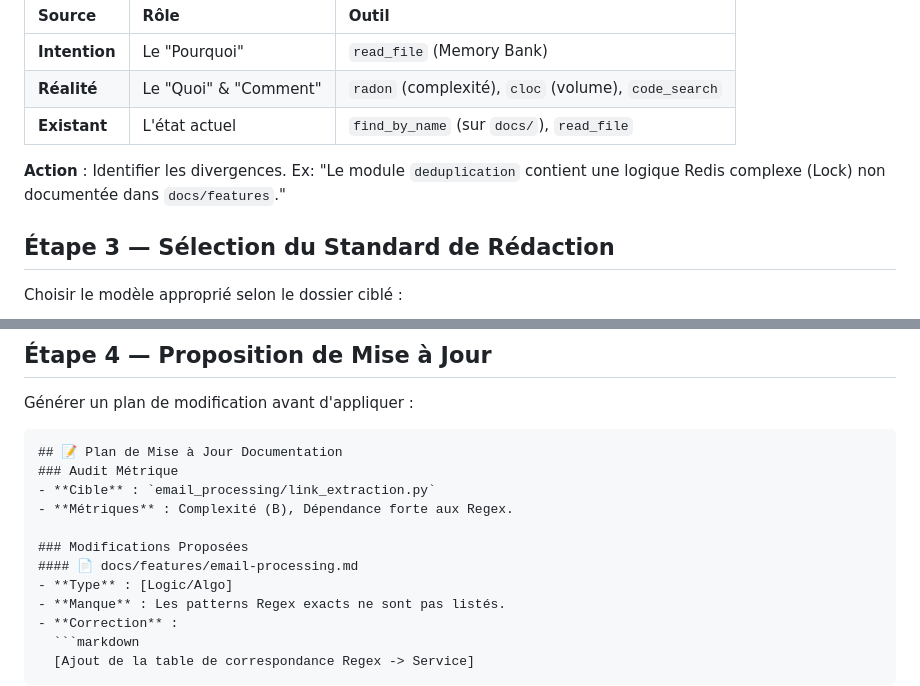
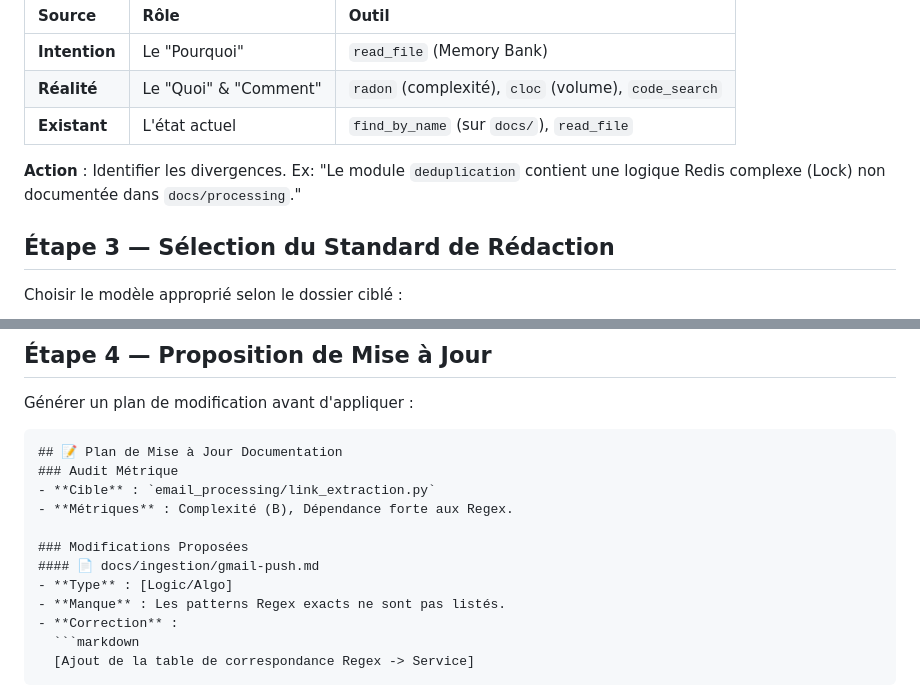
Before and after one commit to ki2pixel/render_signal_server, a Markdown page: .windsurf/workflows/docs-updater.md, 2 parts joined by grey strips. Drawn GitHub-style.

```diff
--- a/.windsurf/workflows/docs-updater.md
+++ b/.windsurf/workflows/docs-updater.md
@@ -38,7 +38,7 @@ Comparer les sources pour détecter les incohérences :
 | **Réalité** | Le "Quoi" & "Comment" | `radon` (complexité), `cloc` (volume), `code_search` |
 | **Existant** | L'état actuel | `find_by_name` (sur `docs/`), `read_file` |
 
-**Action** : Identifier les divergences. Ex: "Le module `deduplication` contient une logique Redis complexe (Lock) non documentée dans `docs/features`."
+**Action** : Identifier les divergences. Ex: "Le module `deduplication` contient une logique Redis complexe (Lock) non documentée dans `docs/processing`."
 
 ## Étape 3 — Sélection du Standard de Rédaction
 Choisir le modèle approprié selon le dossier ciblé :
@@ -66,7 +66,7 @@ Générer un plan de modification avant d'appliquer :
 - **Métriques** : Complexité (B), Dépendance forte aux Regex.
 
 ### Modifications Proposées
-#### 📄 docs/features/email-processing.md
+#### 📄 docs/ingestion/gmail-push.md
 - **Type** : [Logic/Algo]
 - **Manque** : Les patterns Regex exacts ne sont pas listés.
 - **Correction** :
```
Also changed, not shown: docs/README.md (+11 -6 lines), docs/core/architecture.md (+22 -1 lines).
